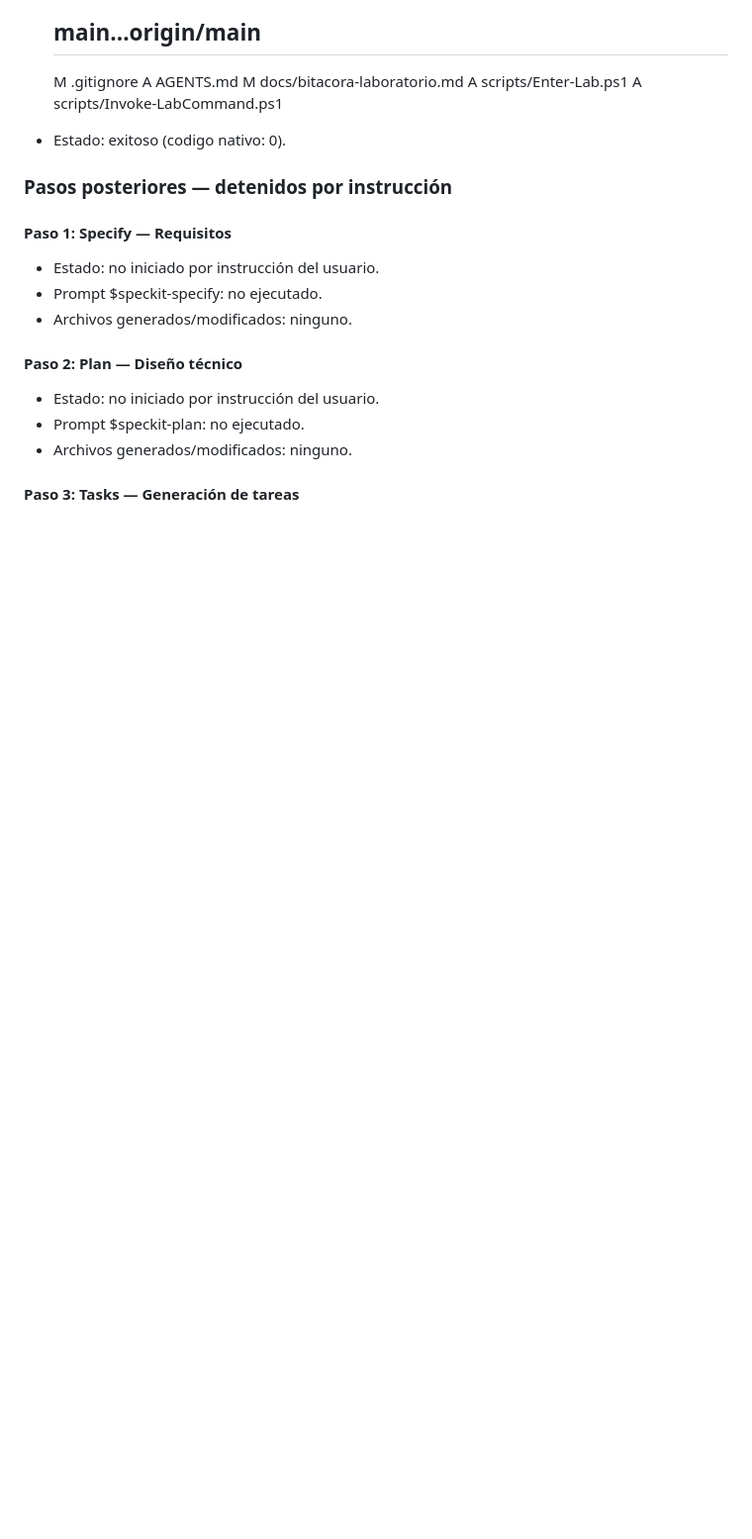
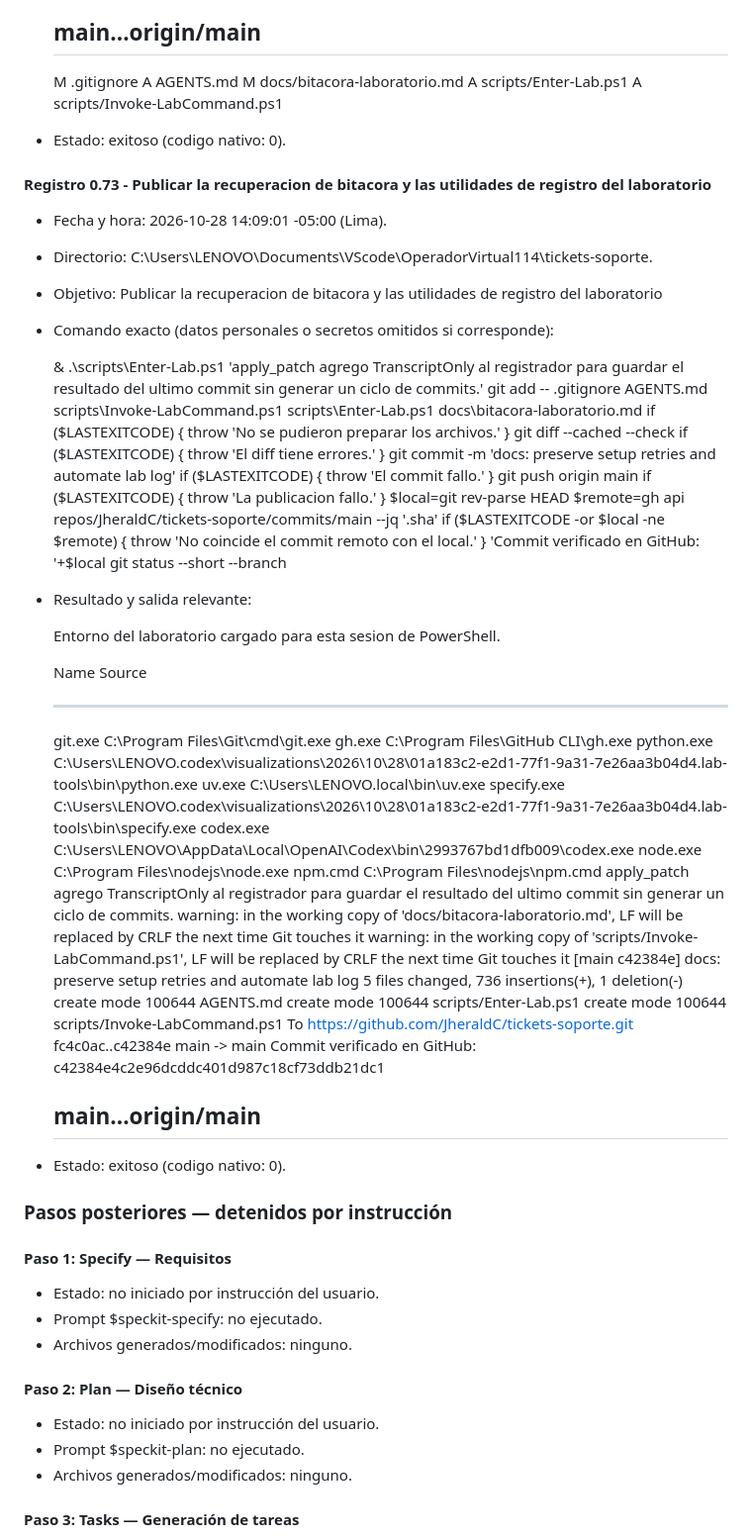
Before and after one commit to JheraldC/tickets-soporte, a Markdown page: docs/bitacora-laboratorio.md, the part around the change. Shown at 99% size. GitHub-like rendering; blank space fills up the shorter version.

Commit message:
docs: record verified publication of setup audit

```diff
--- a/docs/bitacora-laboratorio.md
+++ b/docs/bitacora-laboratorio.md
@@ -1361,6 +1361,59 @@ No se registran tokens, contraseñas, códigos temporales de autenticación ni c
 
 - Estado: exitoso (codigo nativo: 0).
 
+
+#### Registro 0.73 - Publicar la recuperacion de bitacora y las utilidades de registro del laboratorio
+
+- Fecha y hora: 2026-10-28 14:09:01 -05:00 (Lima).
+- Directorio: C:\Users\LENOVO\Documents\VScode\OperadorVirtual114\tickets-soporte.
+- Objetivo: Publicar la recuperacion de bitacora y las utilidades de registro del laboratorio
+- Comando exacto (datos personales o secretos omitidos si corresponde):
+
+    & .\scripts\Enter-Lab.ps1
+    'apply_patch agrego TranscriptOnly al registrador para guardar el resultado del ultimo commit sin generar un ciclo de commits.'
+    git add -- .gitignore AGENTS.md scripts\Invoke-LabCommand.ps1 scripts\Enter-Lab.ps1 docs\bitacora-laboratorio.md
+    if ($LASTEXITCODE) { throw 'No se pudieron preparar los archivos.' }
+    git diff --cached --check
+    if ($LASTEXITCODE) { throw 'El diff tiene errores.' }
+    git commit -m 'docs: preserve setup retries and automate lab log'
+    if ($LASTEXITCODE) { throw 'El commit fallo.' }
+    git push origin main
+    if ($LASTEXITCODE) { throw 'La publicacion fallo.' }
+    $local=git rev-parse HEAD
+    $remote=gh api repos/JheraldC/tickets-soporte/commits/main --jq '.sha'
+    if ($LASTEXITCODE -or $local -ne $remote) { throw 'No coincide el commit remoto con el local.' }
+    'Commit verificado en GitHub: '+$local
+    git status --short --branch
+
+- Resultado y salida relevante:
+
+    Entorno del laboratorio cargado para esta sesion de PowerShell.
+
+    Name        Source
+    ----        ------
+    git.exe     C:\Program Files\Git\cmd\git.exe
+    gh.exe      C:\Program Files\GitHub CLI\gh.exe
+    python.exe  C:\Users\LENOVO\.codex\visualizations\2026\10\28\01a183c2-e2d1-77f1-9a31-7e26aa3b04d4\.lab-tools\bin\python.exe
+    uv.exe      C:\Users\LENOVO\.local\bin\uv.exe
+    specify.exe C:\Users\LENOVO\.codex\visualizations\2026\10\28\01a183c2-e2d1-77f1-9a31-7e26aa3b04d4\.lab-tools\bin\specify.exe
+    codex.exe   C:\Users\LENOVO\AppData\Local\OpenAI\Codex\bin\2993767bd1dfb009\codex.exe
+    node.exe    C:\Program Files\nodejs\node.exe
+    npm.cmd     C:\Program Files\nodejs\npm.cmd
+    apply_patch agrego TranscriptOnly al registrador para guardar el resultado del ultimo commit sin generar un ciclo de commits.
+    warning: in the working copy of 'docs/bitacora-laboratorio.md', LF will be replaced by CRLF the next time Git touches it
+    warning: in the working copy of 'scripts/Invoke-LabCommand.ps1', LF will be replaced by CRLF the next time Git touches it
+    [main c42384e] docs: preserve setup retries and automate lab log
+     5 files changed, 736 insertions(+), 1 deletion(-)
+     create mode 100644 AGENTS.md
+     create mode 100644 scripts/Enter-Lab.ps1
+     create mode 100644 scripts/Invoke-LabCommand.ps1
+    To https://github.com/JheraldC/tickets-soporte.git
+       fc4c0ac..c42384e  main -> main
+    Commit verificado en GitHub: c42384e4c2e96dcddc401d987c18cf73ddb21dc1
+    ## main...origin/main
+
+- Estado: exitoso (codigo nativo: 0).
+
 ### Pasos posteriores — detenidos por instrucción
 
 #### Paso 1: Specify — Requisitos
```
